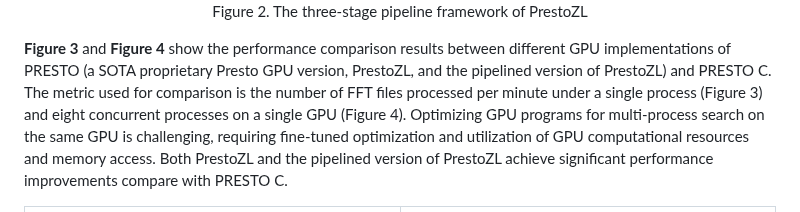
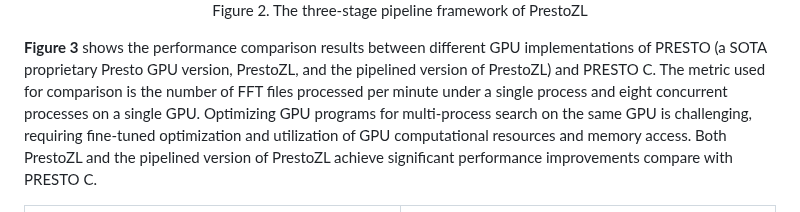
Before and after one commit to zhejianglab/PrestoZL, a Markdown page: README.md, the part around the change. Drawn GitHub-style.

```diff
--- a/README.md
+++ b/README.md
@@ -15,7 +15,7 @@ We also provide a pipeline version of PrestZL, which eliminates the GPU stalls c
   <p>Figure 2. The three-stage pipeline framework of PrestoZL</p>
 </div>
 
-**Figure 3** and **Figure 4** show the performance comparison results between different GPU implementations of PRESTO (a SOTA proprietary Presto GPU version, PrestoZL, and the pipelined version of PrestoZL) and PRESTO C. The metric used for comparison is the number of FFT files processed per minute under a single process (Figure 3) and eight concurrent processes on a single GPU (Figure 4). Optimizing GPU programs for multi-process search on the same GPU is challenging, requiring fine-tuned optimization and utilization of GPU computational resources and memory access. Both PrestoZL and the pipelined version of PrestoZL achieve significant performance improvements compare with PRESTO C.
+**Figure 3** shows the performance comparison results between different GPU implementations of PRESTO (a SOTA proprietary Presto GPU version, PrestoZL, and the pipelined version of PrestoZL) and PRESTO C. The metric used for comparison is the number of FFT files processed per minute under a single process and eight concurrent processes on a single GPU. Optimizing GPU programs for multi-process search on the same GPU is challenging, requiring fine-tuned optimization and utilization of GPU computational resources and memory access. Both PrestoZL and the pipelined version of PrestoZL achieve significant performance improvements compare with PRESTO C.
 
 <div align="center">
   <table>
```
